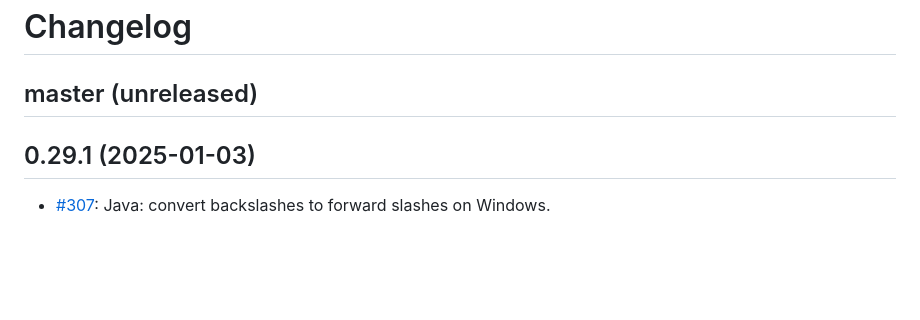
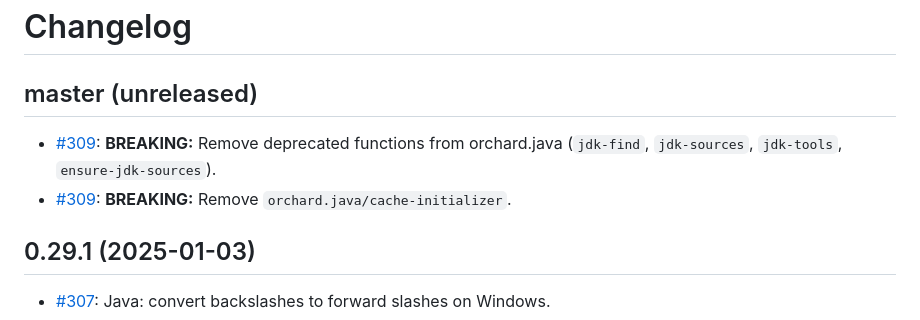
Before and after one commit to clojure-emacs/orchard, a Markdown page: CHANGELOG.md, the part around the change. GitHub-like rendering; blank space fills up the shorter version.

Commit message:
Update CHANGELOG

```diff
--- a/CHANGELOG.md
+++ b/CHANGELOG.md
@@ -1,6 +1,9 @@
 # Changelog
 
 ## master (unreleased)
+
+* [#309](https://github.com/clojure-emacs/orchard/pull/309): **BREAKING:** Remove deprecated functions from orchard.java (`jdk-find`, `jdk-sources`, `jdk-tools`, `ensure-jdk-sources`).
+* [#309](https://github.com/clojure-emacs/orchard/pull/309): **BREAKING:** Remove `orchard.java/cache-initializer`.
 
 ## 0.29.1 (2025-01-03)
 
```
